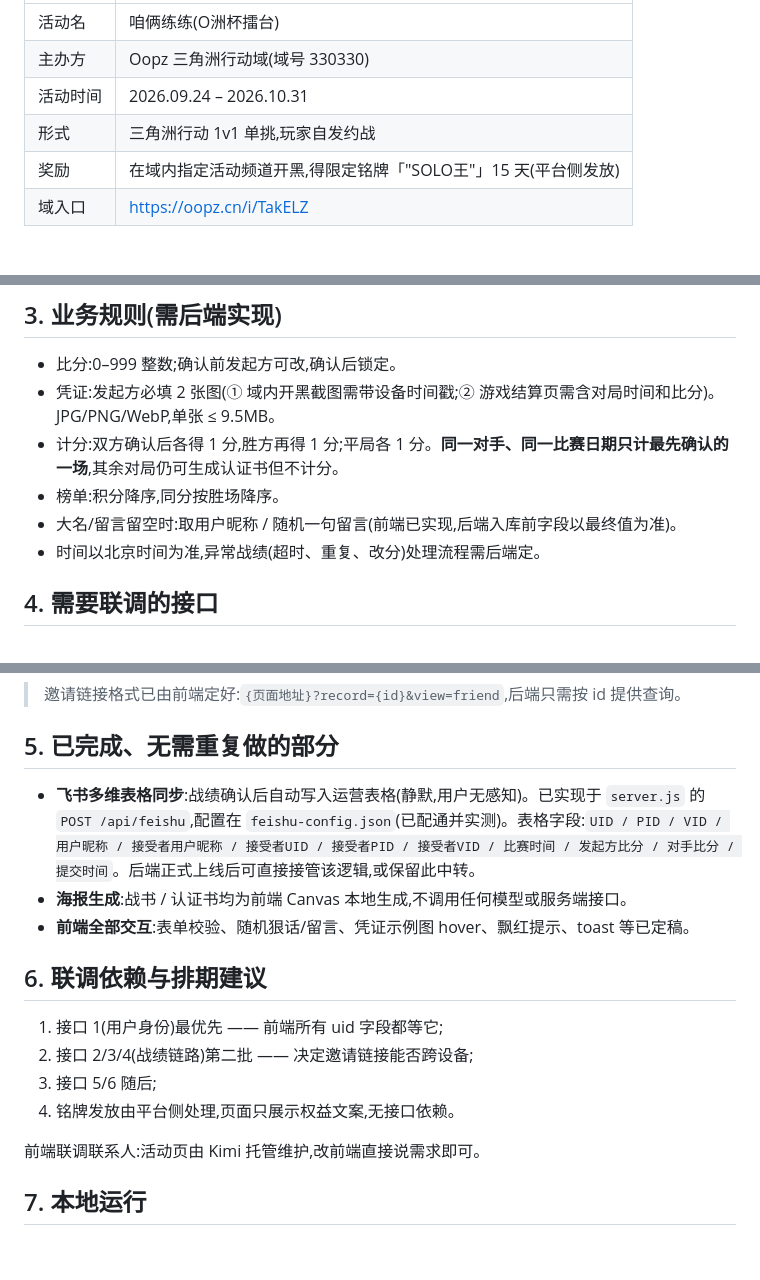
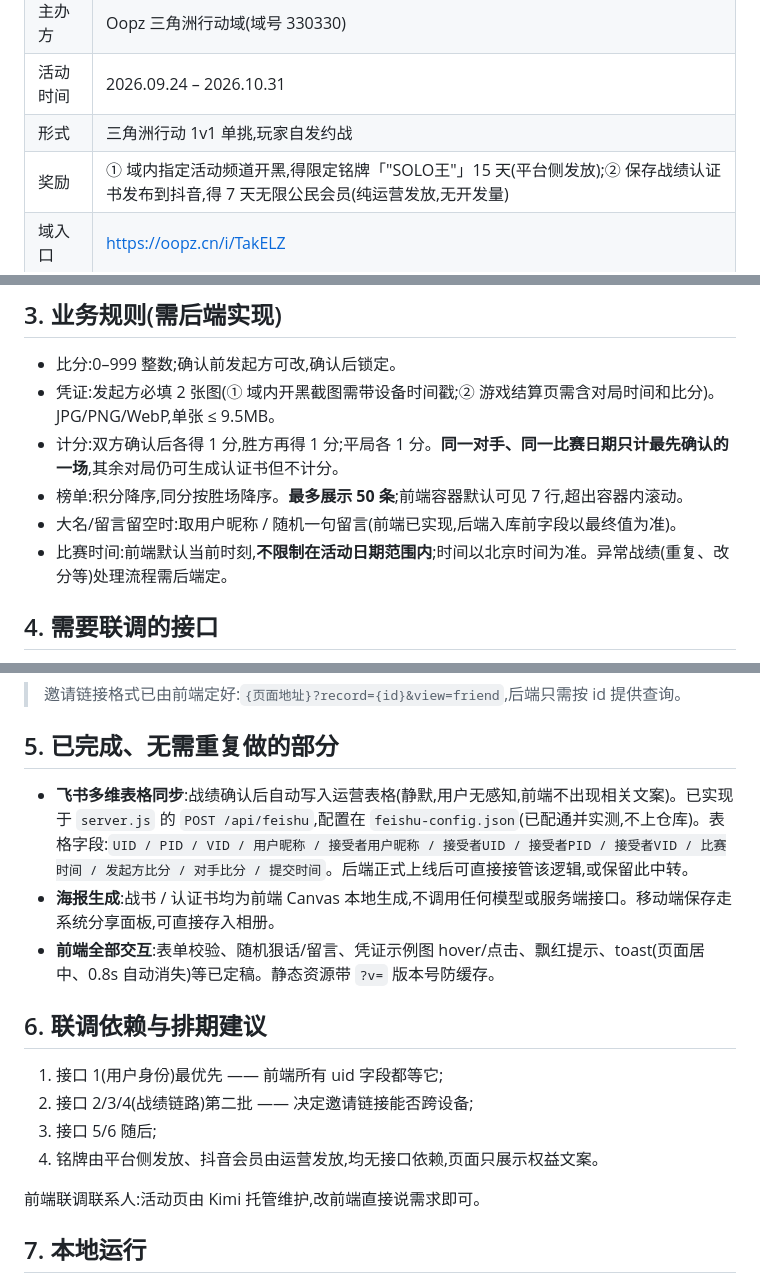
Before and after one commit to molly1225/oopz-duel, a Markdown page: 需求与接口联调文档.md, 3 parts joined by grey strips. GitHub-like rendering; blank space fills up the shorter version.

```diff
--- a/需求与接口联调文档.md
+++ b/需求与接口联调文档.md
@@ -14,7 +14,7 @@
 | 主办方 | Oopz 三角洲行动域(域号 330330) |
 | 活动时间 | 2026.09.24 – 2026.10.31 |
 | 形式 | 三角洲行动 1v1 单挑,玩家自发约战 |
-| 奖励 | 在域内指定活动频道开黑,得限定铭牌「"SOLO王"」15 天(平台侧发放) |
+| 奖励 | ① 域内指定活动频道开黑,得限定铭牌「"SOLO王"」15 天(平台侧发放);② 保存战绩认证书发布到抖音,得 7 天无限公民会员(纯运营发放,无开发量) |
 | 域入口 | https://oopz.cn/i/TakELZ |
 
 ## 2. 核心玩法(用户视角)
@@ -29,9 +29,9 @@
 - 比分:0–999 整数;确认前发起方可改,确认后锁定。
 - 凭证:发起方必填 2 张图(① 域内开黑截图需带设备时间戳;② 游戏结算页需含对局时间和比分)。JPG/PNG/WebP,单张 ≤ 9.5MB。
 - 计分:双方确认后各得 1 分,胜方再得 1 分;平局各 1 分。**同一对手、同一比赛日期只计最先确认的一场**,其余对局仍可生成认证书但不计分。
-- 榜单:积分降序,同分按胜场降序。
+- 榜单:积分降序,同分按胜场降序。**最多展示 50 条**;前端容器默认可见 7 行,超出容器内滚动。
 - 大名/留言留空时:取用户昵称 / 随机一句留言(前端已实现,后端入库前字段以最终值为准)。
-- 时间以北京时间为准,异常战绩(超时、重复、改分)处理流程需后端定。
+- 比赛时间:前端默认当前时刻,**不限制在活动日期范围内**;时间以北京时间为准。异常战绩(重复、改分等)处理流程需后端定。
 
 ## 4. 需要联调的接口
 
@@ -50,16 +50,16 @@
 
 ## 5. 已完成、无需重复做的部分
 
-- **飞书多维表格同步**:战绩确认后自动写入运营表格(静默,用户无感知)。已实现于 `server.js` 的 `POST /api/feishu`,配置在 `feishu-config.json`(已配通并实测)。表格字段:`UID / PID / VID / 用户昵称 / 接受者用户昵称 / 接受者UID / 接受者PID / 接受者VID / 比赛时间 / 发起方比分 / 对手比分 / 提交时间`。后端正式上线后可直接接管该逻辑,或保留此中转。
-- **海报生成**:战书 / 认证书均为前端 Canvas 本地生成,不调用任何模型或服务端接口。
-- **前端全部交互**:表单校验、随机狠话/留言、凭证示例图 hover、飘红提示、toast 等已定稿。
+- **飞书多维表格同步**:战绩确认后自动写入运营表格(静默,用户无感知,前端不出现相关文案)。已实现于 `server.js` 的 `POST /api/feishu`,配置在 `feishu-config.json`(已配通并实测,不上仓库)。表格字段:`UID / PID / VID / 用户昵称 / 接受者用户昵称 / 接受者UID / 接受者PID / 接受者VID / 比赛时间 / 发起方比分 / 对手比分 / 提交时间`。后端正式上线后可直接接管该逻辑,或保留此中转。
+- **海报生成**:战书 / 认证书均为前端 Canvas 本地生成,不调用任何模型或服务端接口。移动端保存走系统分享面板,可直接存入相册。
+- **前端全部交互**:表单校验、随机狠话/留言、凭证示例图 hover/点击、飘红提示、toast(页面居中、0.8s 自动消失)等已定稿。静态资源带 `?v=` 版本号防缓存。
 
 ## 6. 联调依赖与排期建议
 
 1. 接口 1(用户身份)最优先 —— 前端所有 uid 字段都等它;
 2. 接口 2/3/4(战绩链路)第二批 —— 决定邀请链接能否跨设备;
 3. 接口 5/6 随后;
-4. 铭牌发放由平台侧处理,页面只展示权益文案,无接口依赖。
+4. 铭牌由平台侧发放、抖音会员由运营发放,均无接口依赖,页面只展示权益文案。
 
 前端联调联系人:活动页由 Kimi 托管维护,改前端直接说需求即可。
 
```
Also changed, not shown: README.md (+53 -46 lines).
